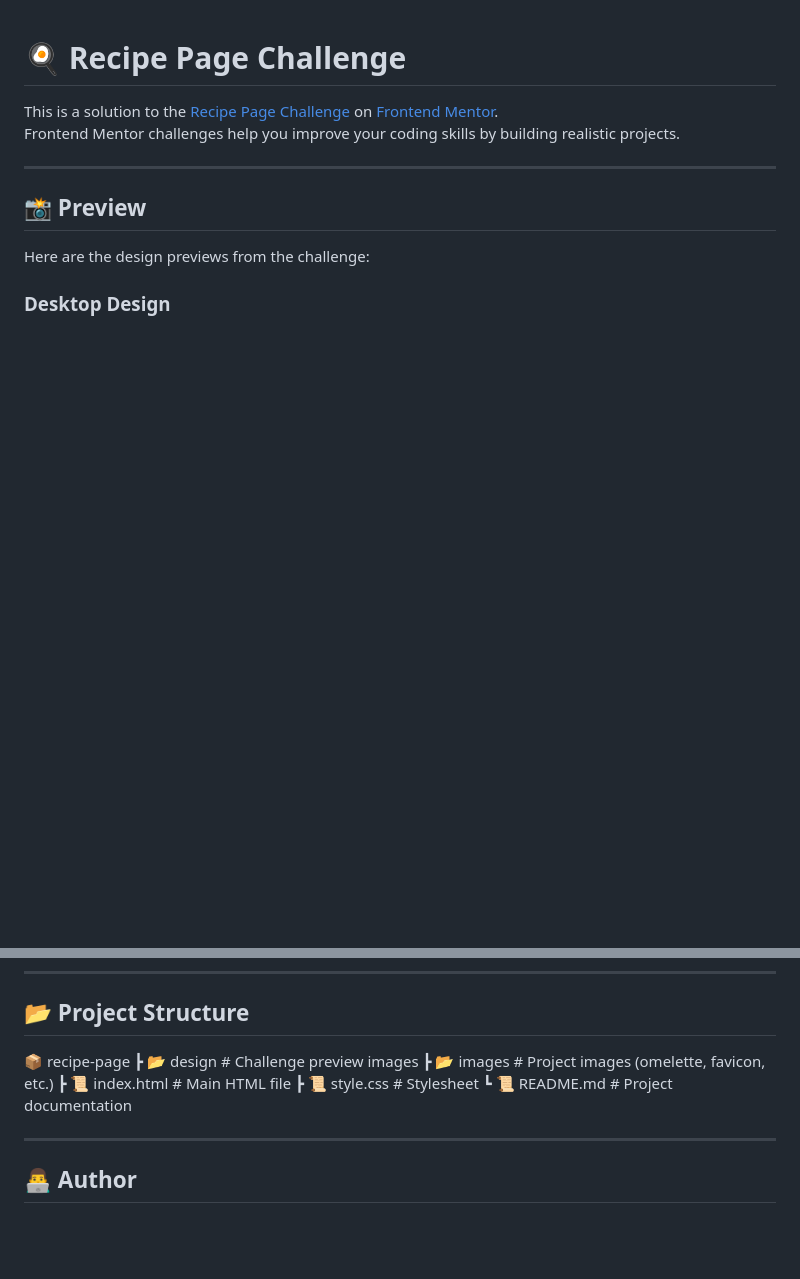
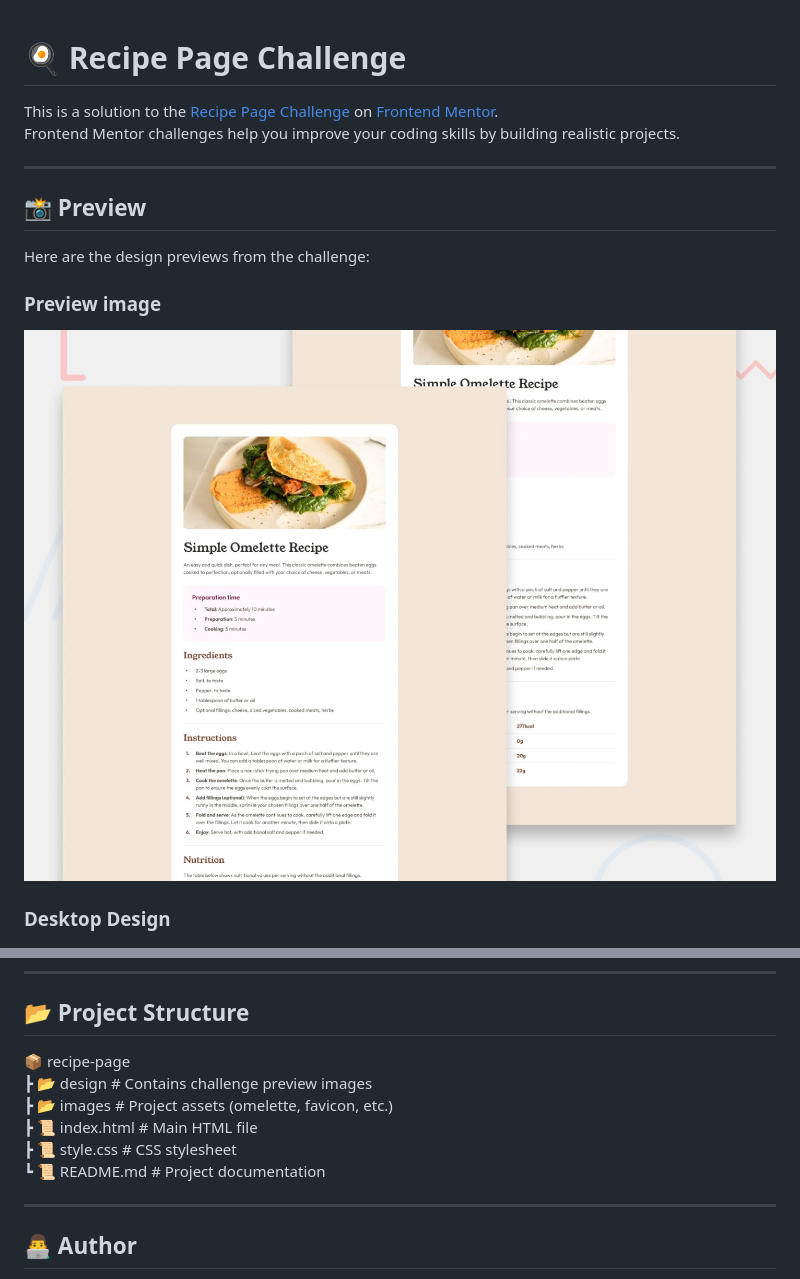
Before and after one commit to Nabil-Hany22/recipe-page-frontend-mentor, a Markdown page: README.md, 2 parts joined by grey strips. GitHub-like rendering; pictures changed too: design/preview.jpg (added); blank space fills up the shorter version.

Commit message:
add folders to project

```diff
--- a/README.md
+++ b/README.md
@@ -9,6 +9,9 @@ Frontend Mentor challenges help you improve your coding skills by building reali
 
 Here are the design previews from the challenge:
 
+### Preview image
+![Active States](design/preview.jpg)
+
 ### Desktop Design
 ![Desktop Design](design/desktop-design.jpg)
 
@@ -38,11 +39,12 @@ Here are the design previews from the challenge:
 
 ## 📂 Project Structure
 📦 recipe-page
-┣ 📂 design # Challenge preview images
-┣ 📂 images # Project images (omelette, favicon, etc.)
-┣ 📜 index.html # Main HTML file
-┣ 📜 style.css # Stylesheet
-┗ 📜 README.md # Project documentation
+ ┣ 📂 design        # Contains challenge preview images
+ ┣ 📂 images        # Project assets (omelette, favicon, etc.)
+ ┣ 📜 index.html    # Main HTML file
+ ┣ 📜 style.css     # CSS stylesheet
+ ┗ 📜 README.md     # Project documentation
+
 
 ---
 
```
Also changed, not shown: other parts of README.md (+0 -2 lines), design/desktop-design.jpg (added), design/mobile-design.jpg (added), images/favicon-32x32.png (added), images/image-omelette.jpeg (added).
